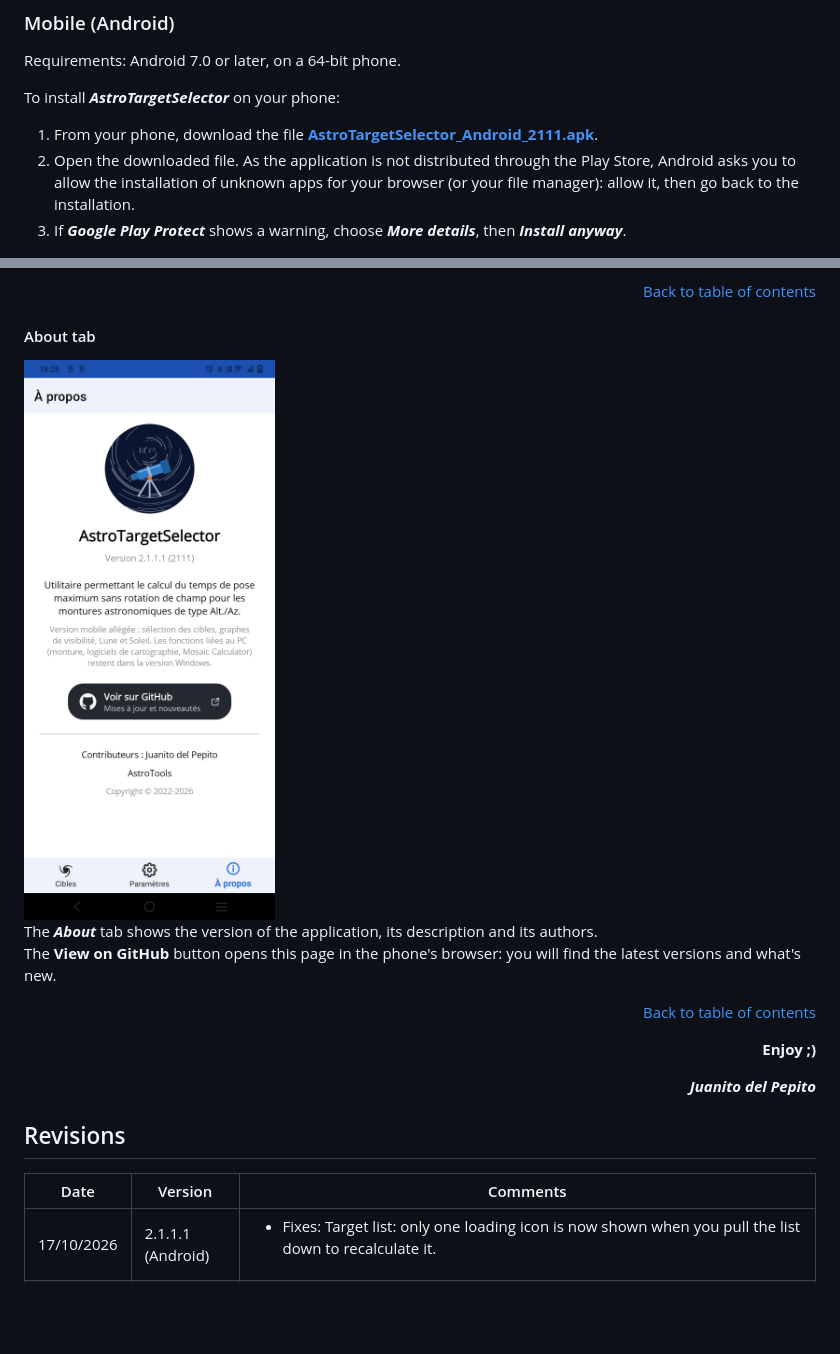
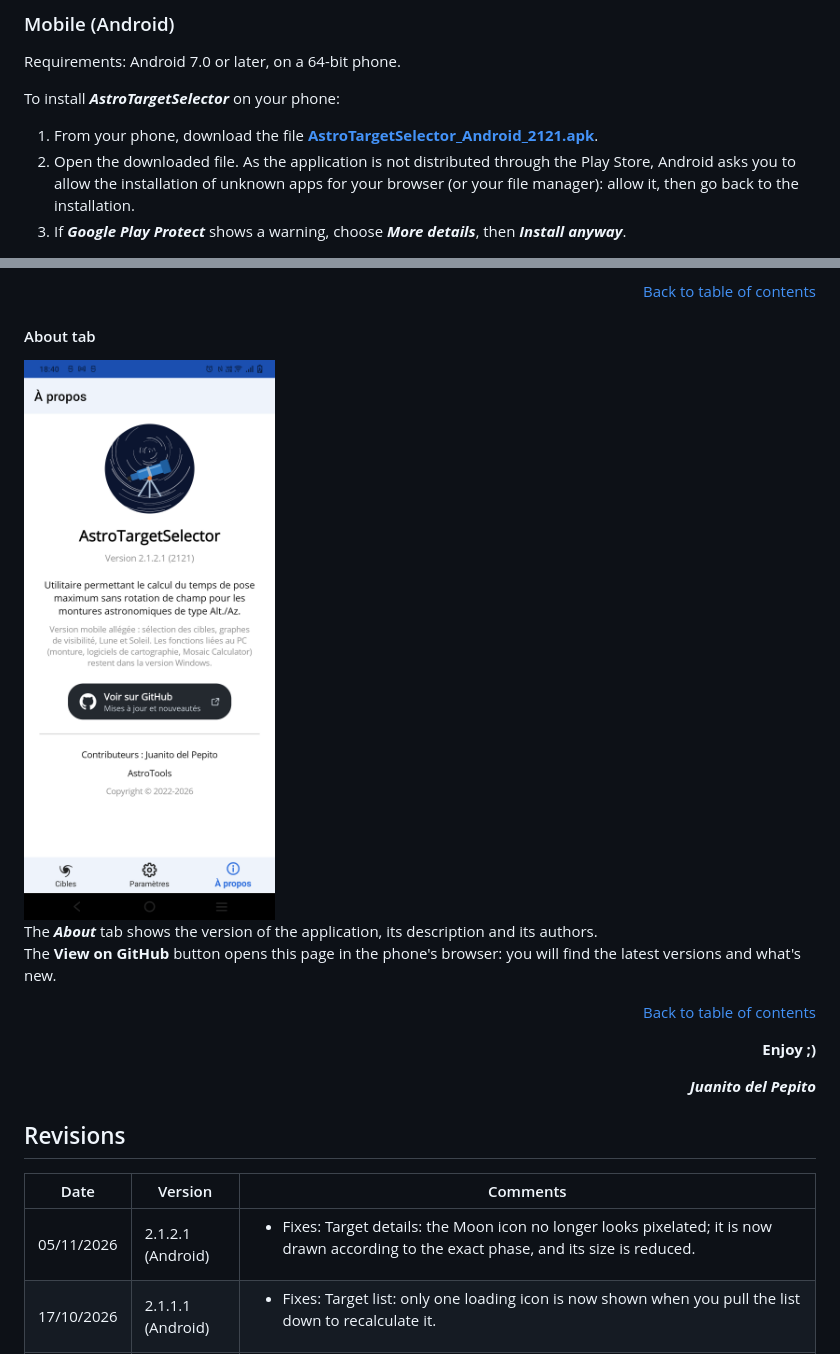
Before and after one commit to Juani005999/AstroTargetSelector, a Markdown page: README.en.md, 2 parts joined by grey strips. Rendered like a GitHub page; pictures changed too: images/Mobile_APropos.png; blank space fills up the shorter version.

```diff
--- a/README.en.md
+++ b/README.en.md
@@ -114,7 +114,7 @@ To install ATS, follow the steps of the wizard.
 Requirements: Android 7.0 or later, on a 64-bit phone.
 
 To install ***AstroTargetSelector*** on your phone:
-1. From your phone, download the file **[AstroTargetSelector_Android_2111.apk](https://github.com/Juani005999/AstroTargetSelector/raw/main/AstroTargetSelector_Android_2111.apk)**.
+1. From your phone, download the file **[AstroTargetSelector_Android_2121.apk](https://github.com/Juani005999/AstroTargetSelector/raw/main/AstroTargetSelector_Android_2121.apk)**.
 2. Open the downloaded file. As the application is not distributed through the Play Store, Android asks you to allow the installation of unknown apps for your browser (or your file manager): allow it, then go back to the installation.
 3. If ***Google Play Protect*** shows a warning, choose ***More details***, then ***Install anyway***.
 
@@ -526,6 +526,7 @@ The **View on GitHub** button opens this page in the phone's browser: you will f
 
 | Date | Version | Comments |
 | --- | --- | --- |
+| 05/11/2026 | 2.1.2.1 (Android) | <ul><li>Fixes: Target details: the Moon icon no longer looks pixelated; it is now drawn according to the exact phase, and its size is reduced.</li></ul> |
 | 17/10/2026 | 2.1.1.1 (Android) | <ul><li>Fixes: Target list: only one loading icon is now shown when you pull the list down to recalculate it.</li></ul> |
 | 17/10/2026 | 2.1.0.1 (Android) | <ul><li>New: Extended catalog: 2,080 celestial objects instead of 244, as in the Windows version, with the addition of NGC and IC objects.</li><li>New: Unknown magnitude: shown as "Mag -"; these objects remain displayed when filtering by magnitude.</li></ul> |
 | 10/10/2026 | 2.2.1.3 | <ul><li>New: New version available: release notes are now displayed in English when the application is in English.</li><li>New: About and New version available: the OK button is now Close.</li></ul> |
```
Also changed, not shown: README.md (+2 -1 lines), 2 other files.
